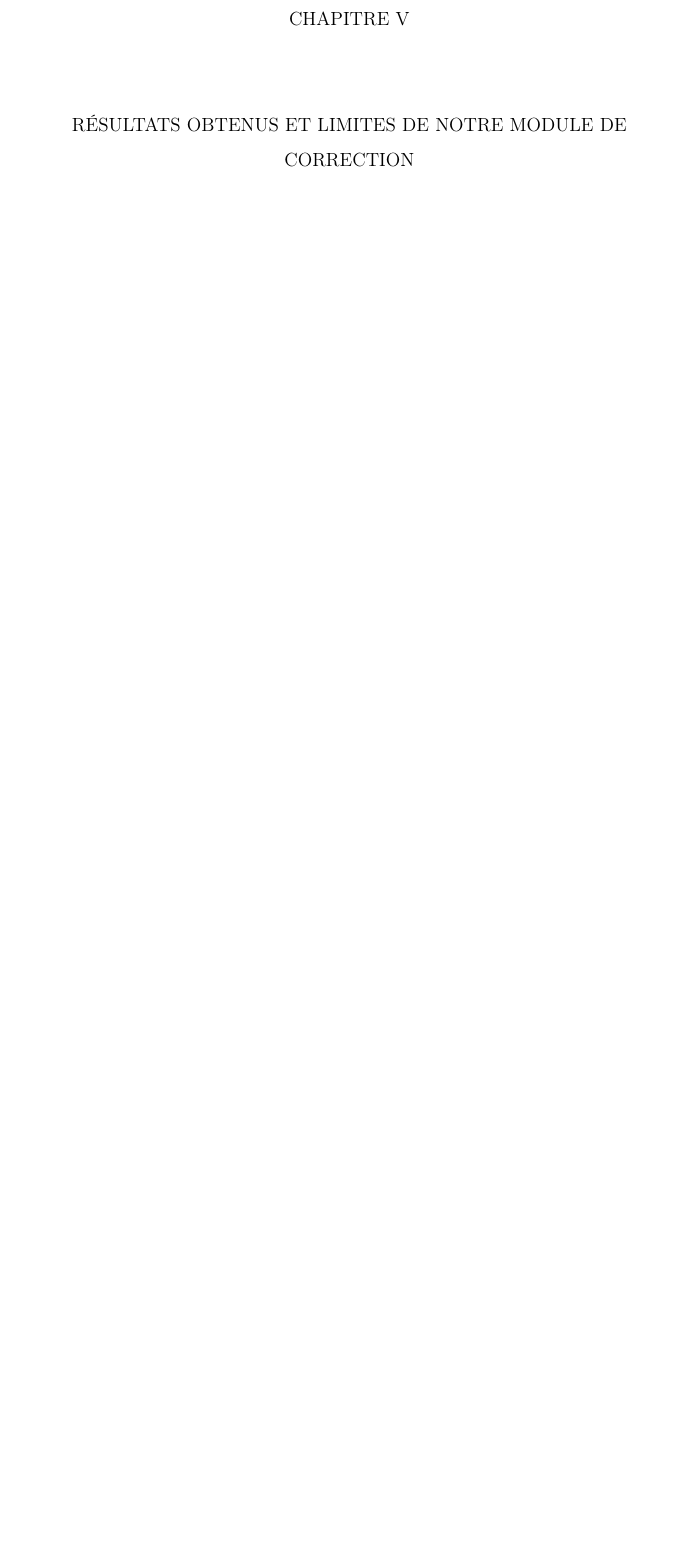
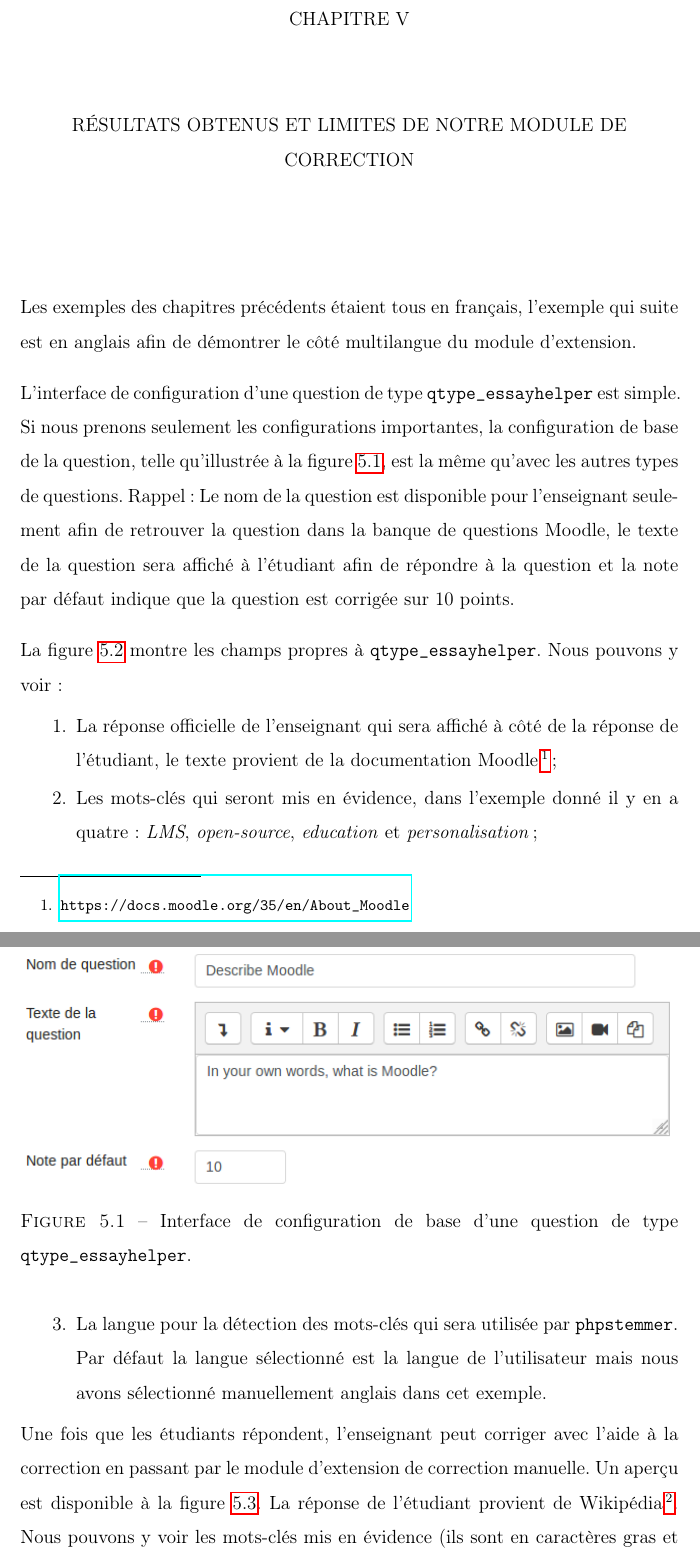
Before and after one commit to Padreik/rapport-maitrise, a LaTeX thesis (memoire.tex, which reads chapitre_resultats.tex): part of page 50 of 63 before the commit and two parts of pages 50 and 51 of 66 after it, the two joined at a grey line, cut so that both start at the same text, the shorter picture padded with empty space. Compiled offline with pdfLaTeX.

Commit message:
Ajout de copies d'ecrans au chapitre de resultats

```diff
--- a/chapitre_resultats.tex
+++ b/chapitre_resultats.tex
@@ -1 +1,20 @@
 \chapter{R\'esultats obtenus et limites de notre module de correction}
+Les exemples des chapitres pr\'ec\'edents \'etaient tous en fran\c{c}ais, l'exemple qui suite est en anglais afin de d\'emontrer le c\^ot\'e multilangue du module d'extension.
+
+L'interface de configuration d'une question de type \texttt{qtype\_essayhelper} est simple.
+Si nous prenons seulement les configurations importantes, la configuration de base de la question, telle qu'illustr\'ee \`a la figure \ref{questionform_base}, est la m\^eme qu'avec les autres types de questions.
+Rappel: Le nom de la question est disponible pour l'enseignant seulement afin de retrouver la question dans la banque de questions Moodle, le texte de la question sera affich\'e \`a l'\'etudiant afin de r\'epondre \`a la question et la note par d\'efaut indique que la question est corrig\'ee sur 10 points.
+\begin{figure}[htbp]
+  \includegraphics[scale=0.85]{images/questionform_base.png}
+  \caption{Interface de configuration de base d'une question de type \texttt{qtype\_essayhelper}.}
+  \label{questionform_base}
+\end{figure}
+
+La figure \ref{questionform_helper} montre les champs propres \`a \texttt{qtype\_essayhelper}.
+Nous pouvons y voir:
+\begin{enumerate}
+  \item La r\'eponse officielle de l'enseignant qui sera affich\'e \`a c\^ot\'e de la r\'eponse de l'\'etudiant, le texte provient de la documentation Moodle\footnote{\url{https://docs.moodle.org/35/en/About_Moodle}};
+  \item Les mots-cl\'es qui seront mis en \'evidence, dans l'exemple donn\'e il y en a quatre: \textit{LMS}, \textit{open-source}, \textit{education} et \textit{personalisation};
+  \item La langue pour la d\'etection des mots-cl\'es qui sera utilis\'ee par \texttt{phpstemmer}.
+    Par d\'efaut la langue s\'electionn\'e est la langue de l'utilisateur mais nous avons s\'electionn\'e manuellement anglais dans cet exemple.
+\end{enumerate}
@@ -1,0 +24,7 @@
+  \label{questionform_helper}
+\end{figure}
+
+Une fois que les \'etudiants r\'epondent, l'enseignant peut corriger avec l'aide \`a la correction en passant par le module d'extension de correction manuelle.
+Un aperçu est disponible \`a la figure \ref{questionform_correction}.
+La r\'eponse de l'\'etudiant provient de Wikip\'edia\footnote{url{https://en.wikipedia.org/wiki/Moodle}}.
+Nous pouvons y voir les mots-cl\'es mis en \'evidence (ils sont en caract\`eres gras et soulign\'es).
```
Also changed, not shown: images/questionform_base.png (added), images/questionform_correction.png (added), images/questionform_helper.png (added), chapitre_resultats.tex (16 more changed lines).
